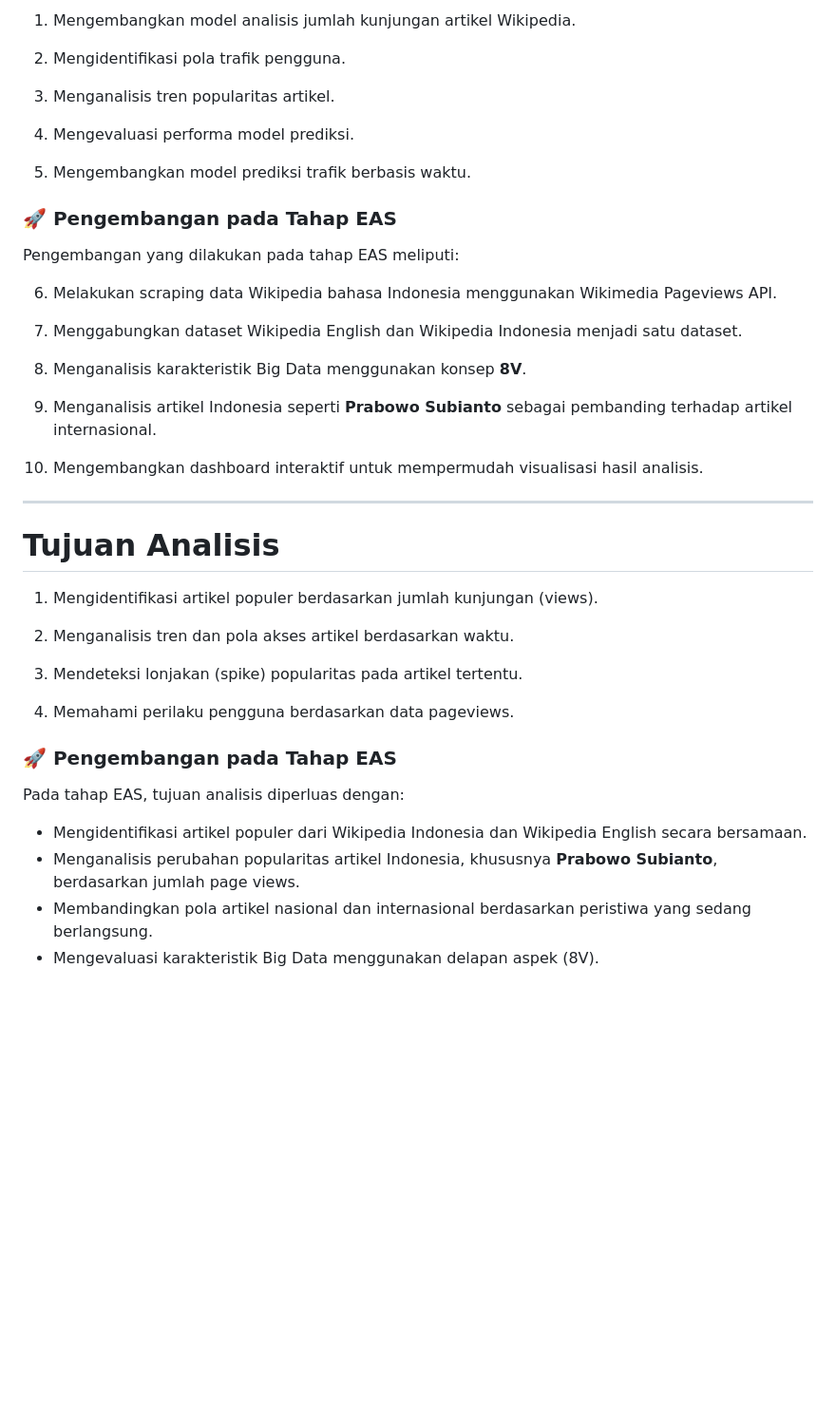
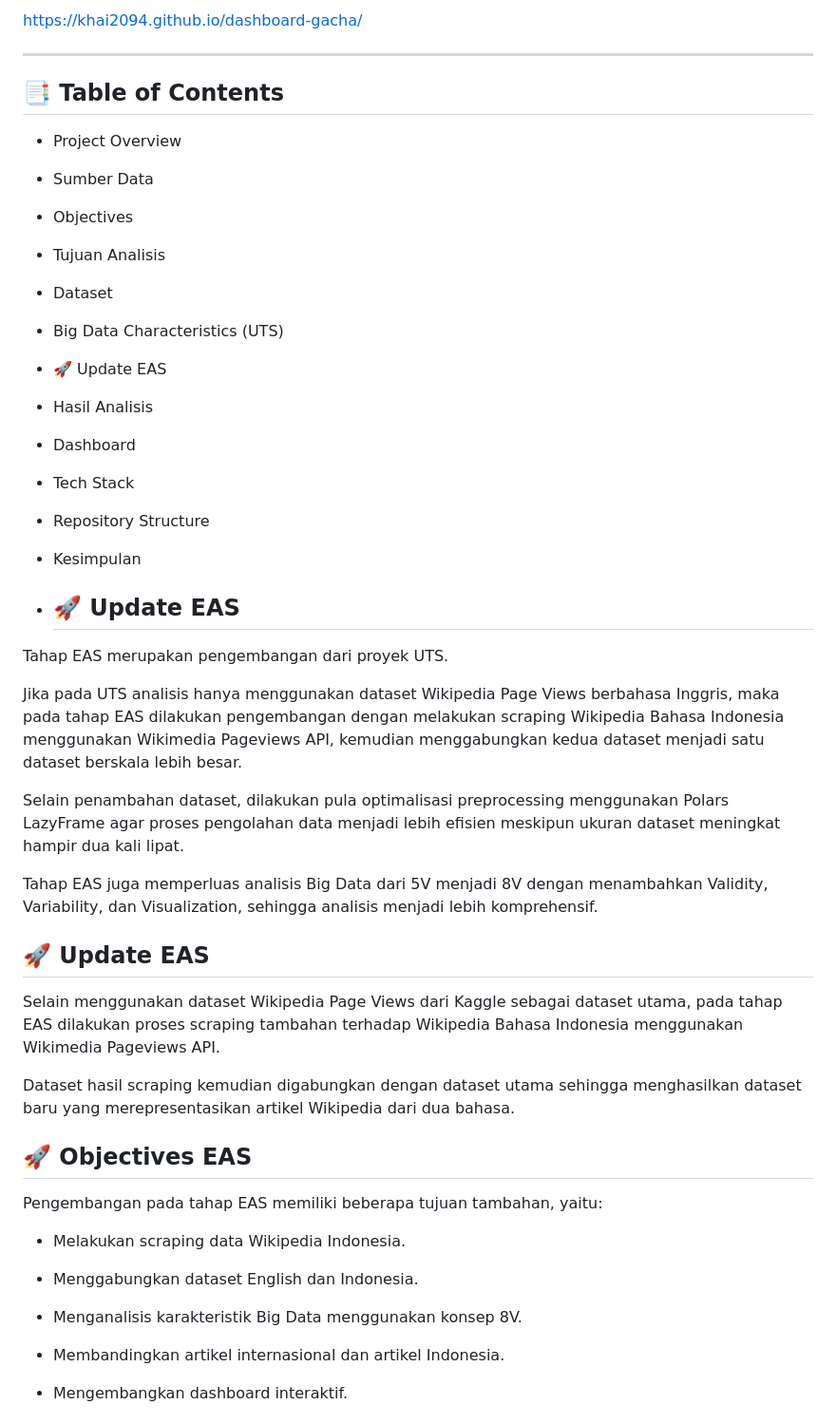
Before and after one commit to kikymaudry/big-data, a Markdown page: README.md, the part around one of its changes. Shown at 95% size. Rendered like a GitHub page; blank space fills up the shorter version.

```diff
--- a/README.md
+++ b/README.md
@@ -45,45 +15,46 @@ Data hasil scraping kemudian digabungkan dengan dataset utama sehingga menghasil
 
-1. Mengembangkan model analisis jumlah kunjungan artikel Wikipedia.
-
-2. Mengidentifikasi pola trafik pengguna.
-
-3. Menganalisis tren popularitas artikel.
-
-4. Mengevaluasi performa model prediksi.
-
-5. Mengembangkan model prediksi trafik berbasis waktu.
-
-### 🚀 Pengembangan pada Tahap EAS
-
-Pengembangan yang dilakukan pada tahap EAS meliputi:
-
-6. Melakukan scraping data Wikipedia bahasa Indonesia menggunakan Wikimedia Pageviews API.
-
-7. Menggabungkan dataset Wikipedia English dan Wikipedia Indonesia menjadi satu dataset.
-
-8. Menganalisis karakteristik Big Data menggunakan konsep **8V**.
-
-9. Menganalisis artikel Indonesia seperti **Prabowo Subianto** sebagai pembanding terhadap artikel internasional.
-
-10. Mengembangkan dashboard interaktif untuk mempermudah visualisasi hasil analisis.
+https://khai2094.github.io/dashboard-gacha/
 
 ---
 
-# Tujuan Analisis
+## 📑 Table of Contents
 
-1. Mengidentifikasi artikel populer berdasarkan jumlah kunjungan (views).
+- Project Overview
+- Sumber Data
+- Objectives
+- Tujuan Analisis
+- Dataset
+- Big Data Characteristics (UTS)
+- 🚀 Update EAS
+- Hasil Analisis
+- Dashboard
+- Tech Stack
+- Repository Structure
+- Kesimpulan
 
-2. Menganalisis tren dan pola akses artikel berdasarkan waktu.
+- ## 🚀 Update EAS
 
-3. Mendeteksi lonjakan (spike) popularitas pada artikel tertentu.
+Tahap EAS merupakan pengembangan dari proyek UTS.
 
-4. Memahami perilaku pengguna berdasarkan data pageviews.
+Jika pada UTS analisis hanya menggunakan dataset Wikipedia Page Views berbahasa Inggris, maka pada tahap EAS dilakukan pengembangan dengan melakukan scraping Wikipedia Bahasa Indonesia menggunakan Wikimedia Pageviews API, kemudian menggabungkan kedua dataset menjadi satu dataset berskala lebih besar.
 
-### 🚀 Pengembangan pada Tahap EAS
+Selain penambahan dataset, dilakukan pula optimalisasi preprocessing menggunakan Polars LazyFrame agar proses pengolahan data menjadi lebih efisien meskipun ukuran dataset meningkat hampir dua kali lipat.
 
-Pada tahap EAS, tujuan analisis diperluas dengan:
+Tahap EAS juga memperluas analisis Big Data dari 5V menjadi 8V dengan menambahkan Validity, Variability, dan Visualization, sehingga analisis menjadi lebih komprehensif.
 
-- Mengidentifikasi artikel populer dari Wikipedia Indonesia dan Wikipedia English secara bersamaan.
-- Menganalisis perubahan popularitas artikel Indonesia, khususnya **Prabowo Subianto**, berdasarkan jumlah page views.
-- Membandingkan pola artikel nasional dan internasional berdasarkan peristiwa yang sedang berlangsung.
-- Mengevaluasi karakteristik Big Data menggunakan delapan aspek (8V).
+## 🚀 Update EAS
+
+Selain menggunakan dataset Wikipedia Page Views dari Kaggle sebagai dataset utama, pada tahap EAS dilakukan proses scraping tambahan terhadap Wikipedia Bahasa Indonesia menggunakan Wikimedia Pageviews API.
+
+Dataset hasil scraping kemudian digabungkan dengan dataset utama sehingga menghasilkan dataset baru yang merepresentasikan artikel Wikipedia dari dua bahasa.
+
+## 🚀 Objectives EAS
+
+Pengembangan pada tahap EAS memiliki beberapa tujuan tambahan, yaitu:
+
+- Melakukan scraping data Wikipedia Indonesia.
+- Menggabungkan dataset English dan Indonesia.
+- Menganalisis karakteristik Big Data menggunakan konsep 8V.
+- Membandingkan artikel internasional dan artikel Indonesia.
+- Mengembangkan dashboard interaktif.
+
```
Also changed, not shown: other parts of README.md (+192 -196 lines).
